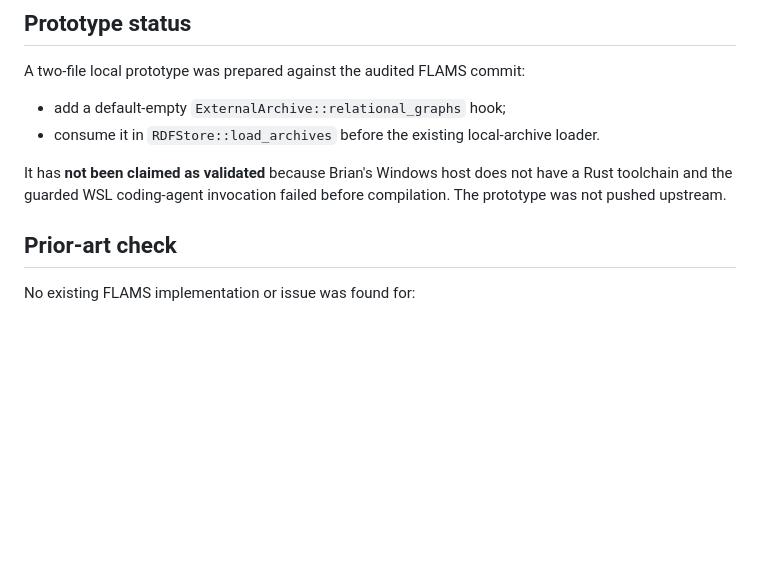
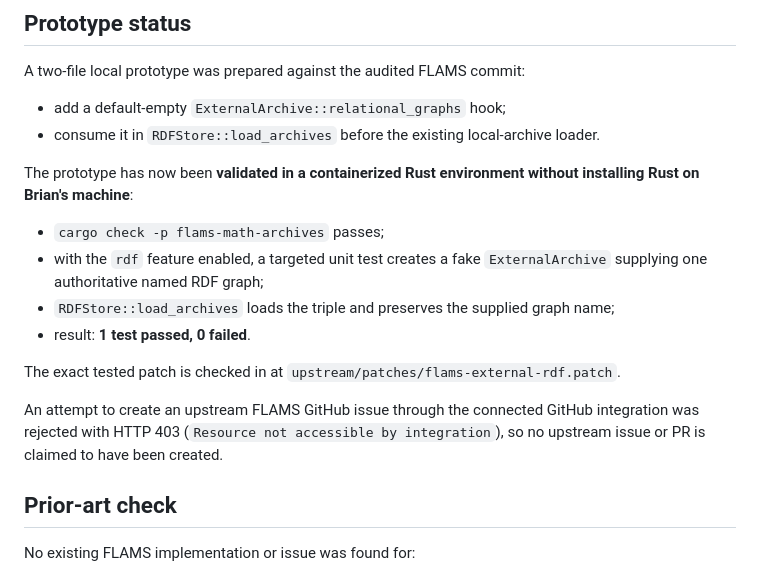
Before and after one commit to BrianMills2718/fol-operational-metamodel, a Markdown page: docs/flams-external-rdf-hook.md, the part around the change. GitHub-like rendering; blank space fills up the shorter version.

Commit message:
Record validated FLAMS external RDF prototype

```diff
--- a/docs/flams-external-rdf-hook.md
+++ b/docs/flams-external-rdf-hook.md
@@ -56,7 +56,16 @@ A two-file local prototype was prepared against the audited FLAMS commit:
 - add a default-empty `ExternalArchive::relational_graphs` hook;
 - consume it in `RDFStore::load_archives` before the existing local-archive loader.
 
-It has **not been claimed as validated** because Brian's Windows host does not have a Rust toolchain and the guarded WSL coding-agent invocation failed before compilation. The prototype was not pushed upstream.
+The prototype has now been **validated in a containerized Rust environment without installing Rust on Brian's machine**:
+
+- `cargo check -p flams-math-archives` passes;
+- with the `rdf` feature enabled, a targeted unit test creates a fake `ExternalArchive` supplying one authoritative named RDF graph;
+- `RDFStore::load_archives` loads the triple and preserves the supplied graph name;
+- result: **1 test passed, 0 failed**.
+
+The exact tested patch is checked in at `upstream/patches/flams-external-rdf.patch`.
+
+An attempt to create an upstream FLAMS GitHub issue through the connected GitHub integration was rejected with HTTP 403 (`Resource not accessible by integration`), so no upstream issue or PR is claimed to have been created.
 
 ## Prior-art check
 
```
